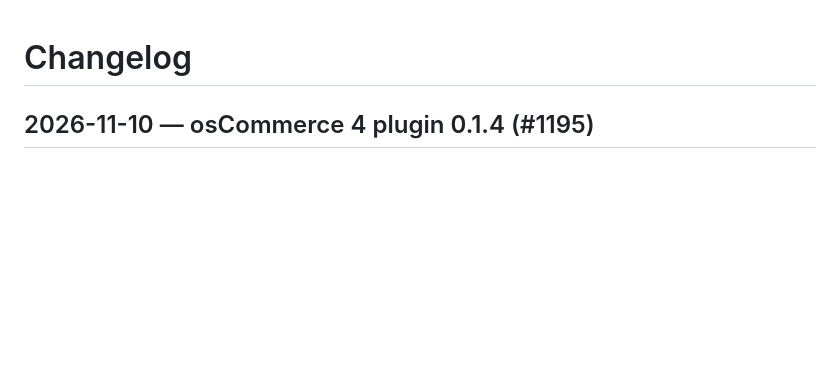
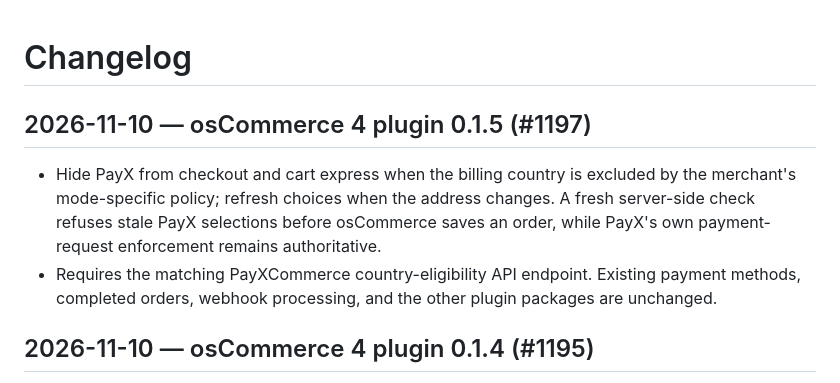
Before and after one commit to PayXCommerce/payxcommerce-sdk, a Markdown page: CHANGELOG.md, the part around the change. GitHub-like rendering; blank space fills up the shorter version.

Commit message:
Document osCommerce 0.1.5 country-policy release candidate (#1187)

```diff
--- a/CHANGELOG.md
+++ b/CHANGELOG.md
@@ -1,4 +1,9 @@
 # Changelog
+
+## 2026-11-10 — osCommerce 4 plugin 0.1.5 (#1197)
+
+- Hide PayX from checkout and cart express when the billing country is excluded by the merchant's mode-specific policy; refresh choices when the address changes. A fresh server-side check refuses stale PayX selections before osCommerce saves an order, while PayX's own payment-request enforcement remains authoritative.
+- Requires the matching PayXCommerce country-eligibility API endpoint. Existing payment methods, completed orders, webhook processing, and the other plugin packages are unchanged.
 
 ## 2026-11-10 — osCommerce 4 plugin 0.1.4 (#1195)
 
```
Also changed, not shown: README.md (+2 -2 lines).
